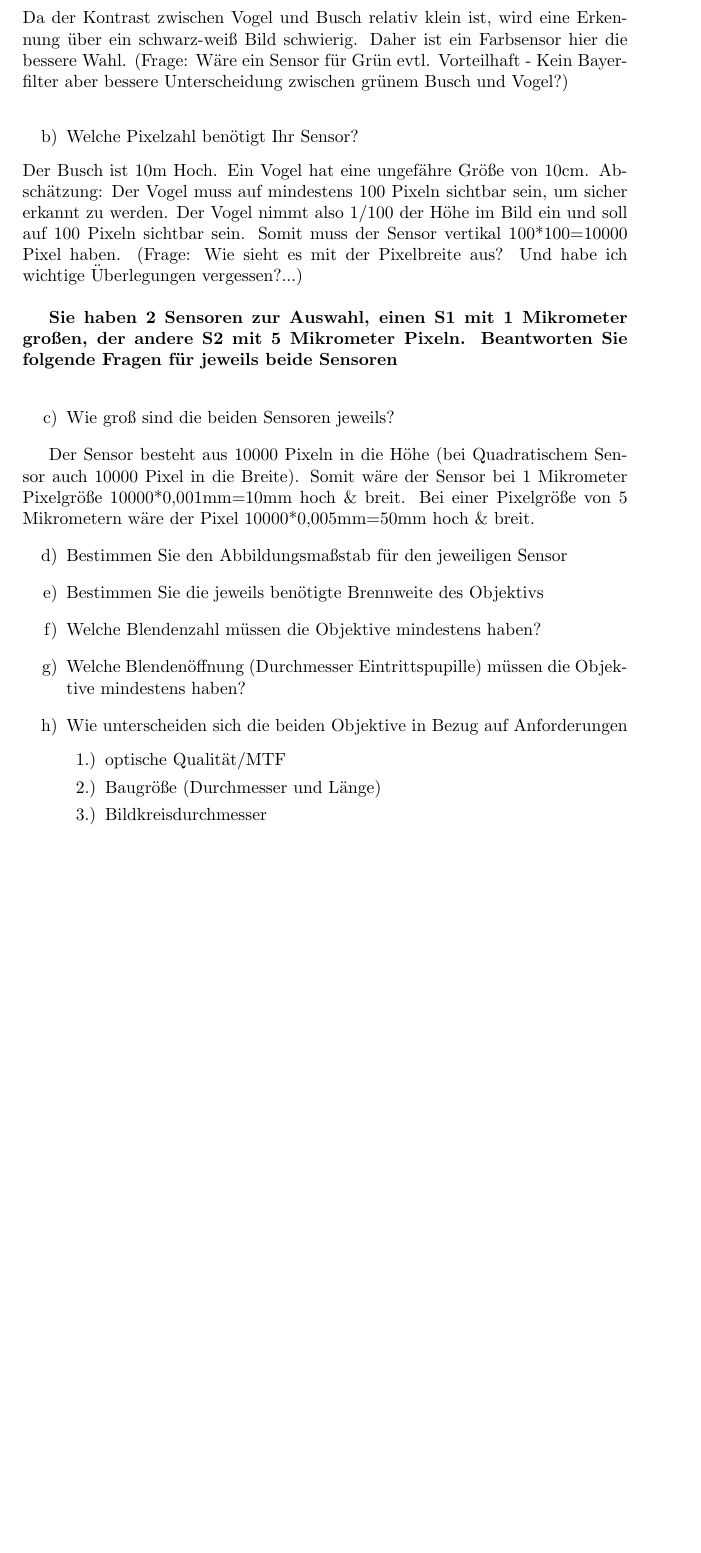
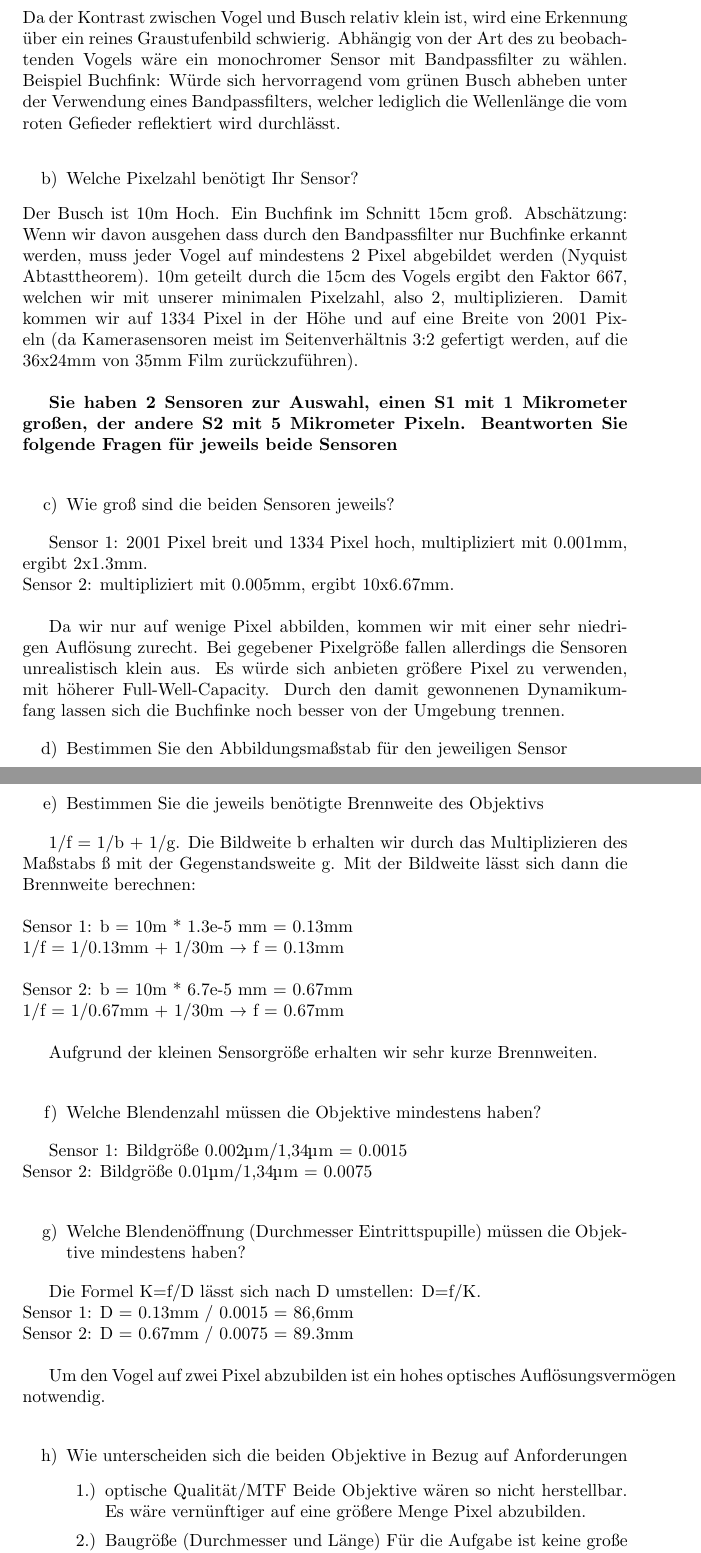
Before and after one commit to lordkeks/optik_mme, a LaTeX problem sheet (exercise05/report.tex): part of page 2 of 2 before the commit and two parts of pages 2 and 3 of 3 after it, the two joined at a grey line, cut so that both start at the same text, the shorter picture padded with empty space. The pictures show the PDF file exercise05/report.pdf that the author committed with the source.

Commit message:
finished exercise 05

```diff
--- a/exercise05/report.tex
+++ b/exercise05/report.tex
@@ -47,11 +48,11 @@
 	\begin{itemize}
 		\item[a)]) Wählen Sie einen schwarz-weiß oder Farbsensor?
 	\end{itemize}
-	\text{Da der Kontrast zwischen Vogel und Busch relativ klein ist, wird eine Erkennung über ein schwarz-weiß Bild schwierig. Daher ist ein Farbsensor hier die bessere Wahl. (Frage: Wäre ein Sensor für Grün evtl. Vorteilhaft - Kein Bayerfilter aber bessere Unterscheidung zwischen grünem Busch und Vogel?)}\\
+	Da der Kontrast zwischen Vogel und Busch relativ klein ist, wird eine Erkennung über ein reines Graustufenbild schwierig. Abhängig von der Art des zu beobachtenden Vogels wäre ein monochromer Sensor mit Bandpassfilter zu wählen. Beispiel Buchfink: Würde sich hervorragend vom grünen Busch abheben unter der Verwendung eines Bandpassfilters, welcher lediglich die Wellenlänge die vom roten Gefieder reflektiert wird durchlässt.\\
 	\begin{itemize}
 	\item[b)] Welche Pixelzahl benötigt Ihr Sensor?
 	\end{itemize}
-	\text{Der Busch ist 10m Hoch. Ein Vogel hat eine ungefähre Größe von 10cm. Abschätzung: Der Vogel muss auf mindestens 100 Pixeln sichtbar sein, um sicher erkannt zu werden. Der Vogel nimmt also 1/100 der Höhe im Bild ein und soll auf 100 Pixeln sichtbar sein. Somit muss der Sensor vertikal 100*100=10000 Pixel haben. (Frage: Wie sieht es mit der Pixelbreite aus? Und habe ich wichtige Überlegungen vergessen?...)}\\
+	Der Busch ist 10m Hoch. Ein Buchfink im Schnitt 15cm groß. Abschätzung: Wenn wir davon ausgehen dass durch den Bandpassfilter nur Buchfinke erkannt werden, muss jeder Vogel auf mindestens 2 Pixel abgebildet werden (Nyquist Abtasttheorem). 10m geteilt durch die 15cm des Vogels ergibt den Faktor 667, welchen wir mit unserer minimalen Pixelzahl, also 2, multiplizieren. Damit kommen wir auf 1334 Pixel in der Höhe und auf eine Breite von 2001 Pixeln (da Kamerasensoren meist im Seitenverhältnis 3:2 gefertigt werden, auf die 36x24mm von 35mm Film zurückzuführen).\\
 
 	\textbf{Sie haben 2 Sensoren zur Auswahl, einen S1 mit 1 Mikrometer großen, der andere S2 mit 5 Mikrometer Pixeln. Beantworten Sie folgende Fragen für jeweils beide Sensoren}\\
 
@@ -59,7 +60,10 @@
 		\item[c)] Wie groß sind die beiden Sensoren jeweils?
 	\end{itemize}
 
-	\text{Der Sensor besteht aus 10000 Pixeln in die Höhe (bei Quadratischem Sensor auch 10000 Pixel in die Breite). Somit wäre der Sensor bei 1 Mikrometer Pixelgröße 10000*0,001mm=10mm hoch \& breit. Bei einer Pixelgröße von 5 Mikrometern wäre der Pixel 10000*0,005mm=50mm hoch \& breit.}
+	Sensor 1: 2001 Pixel breit und 1334 Pixel hoch, multipliziert mit 0.001mm, ergibt 2x1.3mm.\\
+	Sensor 2: multipliziert mit 0.005mm, ergibt 10x6.67mm.\\
+
+	Da wir nur auf wenige Pixel abbilden, kommen wir mit einer sehr niedrigen Auflösung zurecht. Bei gegebener Pixelgröße fallen allerdings die Sensoren unrealistisch klein aus. Es würde sich anbieten größere Pixel zu verwenden, mit höherer Full-Well-Capacity. Durch den damit gewonnenen Dynamikumfang lassen sich die Buchfinke noch besser von der Umgebung trennen.
 
 	\begin{itemize}
 		\item[d)] Bestimmen Sie den Abbildungsmaßstab für den jeweiligen Sensor
@@ -69,6 +77,16 @@
 	\item[e)] Bestimmen Sie die jeweils benötigte Brennweite des Objektivs
 	\end{itemize}
 
+	1/f = 1/b + 1/g. Die Bildweite b erhalten wir durch das Multiplizieren des Maßstabs ß mit der Gegenstandsweite g. Mit der Bildweite lässt sich dann die Brennweite berechnen:\\
+	\\
+	Sensor 1: b = 10m * 1.3e-5 mm = 0.13mm\\
+	1/f = 1/0.13mm + 1/30m $\rightarrow$ f = 0.13mm\\
+	\\
+	Sensor 2: b = 10m * 6.7e-5 mm = 0.67mm\\
+	1/f = 1/0.67mm + 1/30m $\rightarrow$ f = 0.67mm\\
+
+	Aufgrund der kleinen Sensorgröße erhalten wir sehr kurze Brennweiten.\\
+
 	\begin{itemize}
 	\item[f)] Welche Blendenzahl müssen die Objektive mindestens haben?
 	\end{itemize}
@@ -78,8 +99,15 @@
 	haben?
 	\end{itemize}
 
+	Die Formel K=f/D lässt sich nach D umstellen: D=f/K.\\
+	Sensor 1: D = 0.13mm / 0.0015 = 86,6mm\\
+	Sensor 2: D = 0.67mm / 0.0075 = 89.3mm\\
+
+	Um den Vogel auf zwei Pixel abzubilden ist ein hohes optisches Auflösungsvermögen notwendig.\\
+
 	\begin{itemize}
 	\item[h)] Wie unterscheiden sich die beiden Objektive in Bezug auf Anforderungen
 		\begin{itemize}
 			\item[1.)] optische Qualität/MTF
+			Beide Objektive wären so nicht herstellbar. Es wäre vernünftiger auf eine größere Menge Pixel abzubilden.
 			\item[2.)] Baugröße (Durchmesser und Länge)
```
Also changed, not shown: exercise05/BOS-WS21-22_Hardware-Kameraauslegung.pdf (added), exercise05/Ex05_Musterloesung.pdf (added), exercise05/report.pdf, exercise05/report.tex (10 more changed lines), 3 other files.
